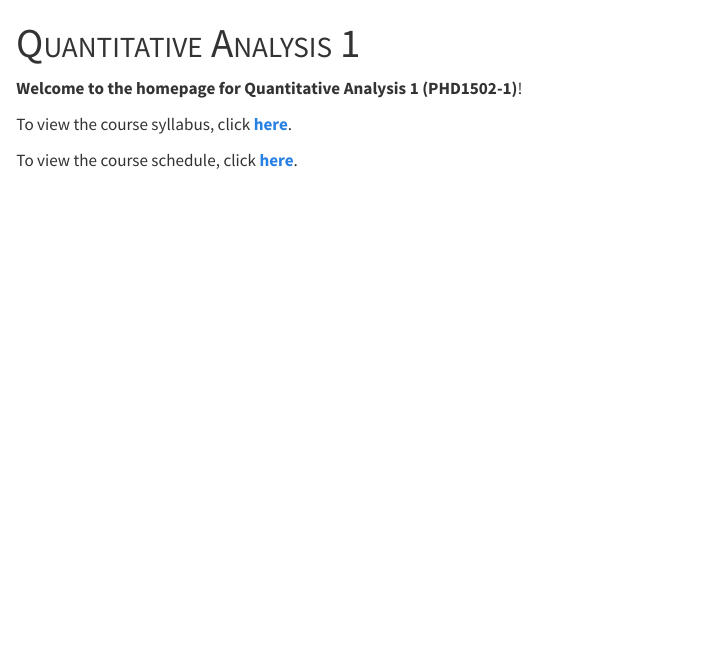
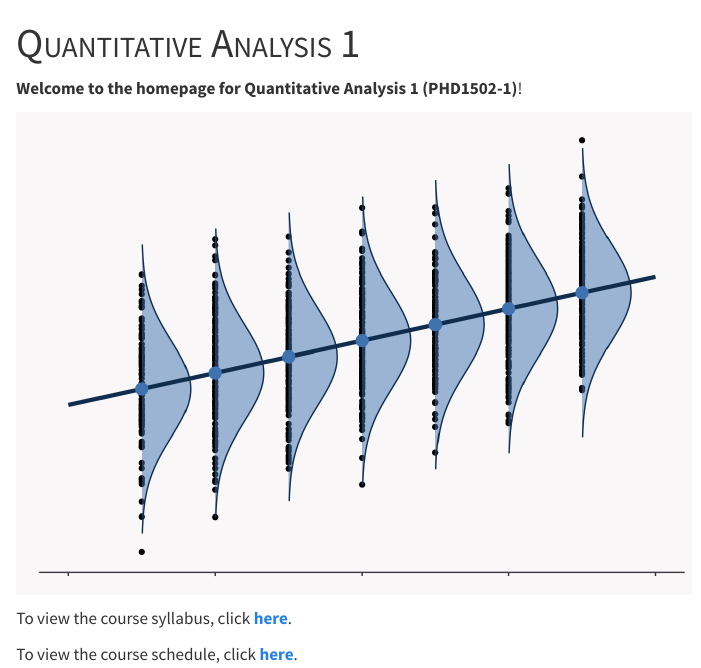
Before and after one commit to alopilato88/quantitative-analysis-1, a Quarto document (index.qmd): the page in a window 1100 px wide, from its top. Rendered offline with R 4.5, knitr and Pandoc in place of Quarto, with nearby package versions.

Commit message:
Add image to homepage

````diff
--- a/index.qmd
+++ b/index.qmd
@@ -4,6 +4,162 @@ title: "Quantitative Analysis 1"
 
 **Welcome to the homepage for Quantitative Analysis 1 (PHD1502-1)**!
 
+```{r}
+#| echo: false
+library(ggplot2)
+set.seed(4352)
+
+#' scaled_dnorm
+#'
+#'
+scaled_dnorm <- function(x, mean = 0, sd = 1, scale) dnorm(x, mean, sd) * scale
+
+#' geom_norm_density
+#'
+#'
+geom_norm_density <- function(mean, sd, fun, args, y_offset, color, fill,
+                              alpha, scale) {
+  ggplot2::geom_area(
+    stat = "function",
+    fun = fun,
+    args = list(mean = mean, sd = sd, scale = scale),
+    xlim = c(mean - 3 * sd, mean + 3 * sd),
+    position = ggplot2::position_nudge(y = y_offset),
+    color = color,
+    fill = fill,
+    alpha = alpha
+  )
+}
+
+plot_alpha <- .50
+plot_fill <- "#3F72AF"
+plot_color <- "#112D4E"
+plot_xlim <- c(-18, 18)
+
+n <- 1000
+x <- sample(1:7, n, replace = TRUE)
+b <- 1
+var_xb <- var(x*b)
+std_error <- 9
+y <- 2 + b*x  + rnorm(n, sd = sqrt(std_error))
+
+data <-
+  tibble::tibble(
+    x = x,
+    y = y
+  ) |>
+  dplyr::mutate(
+    y_cond_mean = 2 + x
+  )
+
+ggplot2::ggplot(
+  data = data,
+  ggplot2::aes(x = y, y = x)
+) +
+  ggplot2::geom_point() +
+  geom_norm_density(
+    mean = 3,
+    sd = sqrt(9),
+    scale = 5,
+    fun = scaled_dnorm,
+    y_offset = 1,
+    color = plot_color,
+    fill = plot_fill,
+    alpha = plot_alpha
+  ) +
+  geom_norm_density(
+    mean = 4,
+    sd = sqrt(9),
+    scale = 5,
+    fun = scaled_dnorm,
+    y_offset = 2,
+    color = plot_color,
+    fill = plot_fill,
+    alpha = plot_alpha
+  ) +
+  geom_norm_density(
+    mean = 5,
+    sd = sqrt(9),
+    scale = 5,
+    fun = scaled_dnorm,
+    y_offset = 3,
+    color = plot_color,
+    fill = plot_fill,
+    alpha = plot_alpha
+  ) +
+  geom_norm_density(
+    mean = 6,
+    sd = sqrt(9),
+    scale = 5,
+    fun = scaled_dnorm,
+    y_offset = 4,
+    color = plot_color,
+    fill = plot_fill,
+    alpha = plot_alpha
+  ) +
+  geom_norm_density(
+    mean = 7,
+    sd = sqrt(9),
+    scale = 5,
+    fun = scaled_dnorm,
+    y_offset = 5,
+    color = plot_color,
+    fill = plot_fill,
+    alpha = plot_alpha
+  ) +
+  geom_norm_density(
+    mean = 8,
+    sd = sqrt(9),
+    scale = 5,
+    fun = scaled_dnorm,
+    y_offset = 6,
+    color = plot_color,
+    fill = plot_fill,
+    alpha = plot_alpha
+  ) +
+  geom_norm_density(
+    mean = 9,
+    sd = sqrt(9),
+    scale = 5,
+    fun = scaled_dnorm,
+    y_offset = 7,
+    color = plot_color,
+    fill = plot_fill,
+    alpha = plot_alpha
+  ) +
+  ggplot2::coord_flip() +
+  ggplot2::geom_line(
+    data = data.frame(x = 0:8, y = 2 + 0:8),
+    color = plot_color,
+    lwd = 1.5
+  ) +
+  ggplot2::geom_point(
+    data = data.frame(x = 1:7, y = 2 + 1:7),
+    size = 4,
+    shape = "circle",
+    group = 1,
+    color = plot_fill,
+    fill = plot_color
+  ) +
+  ggplot2::theme(
+    plot.background = element_rect(fill = "#F9F7F7", colour = "#F9F7F7"),
+    panel.background = element_rect(fill = "#F9F7F7"),
+    axis.line.x = element_line(colour = "#3D3C42"),
+    axis.line.y = ggplot2::element_blank(),
+    panel.grid.minor = element_line(colour = "#F9F7F7"),
+    panel.grid.major = element_line(colour = "#F9F7F7"),
+    axis.ticks.y = ggplot2::element_line(linewidth = 0),
+    axis.text.y = ggplot2::element_blank(),
+    axis.text.x = ggplot2::element_blank()
+  ) +
+  ggplot2::labs(
+    x = "",
+    y = ""
+  )
+
+```
+
+
 To view the course syllabus, click <a href="syllabus.html"><strong>here</strong></a>.
 
 To view the course schedule, click <a href="schedule.html"><strong>here</strong></a>.
````
Also changed, not shown: docs/search.json, 2 other files.
